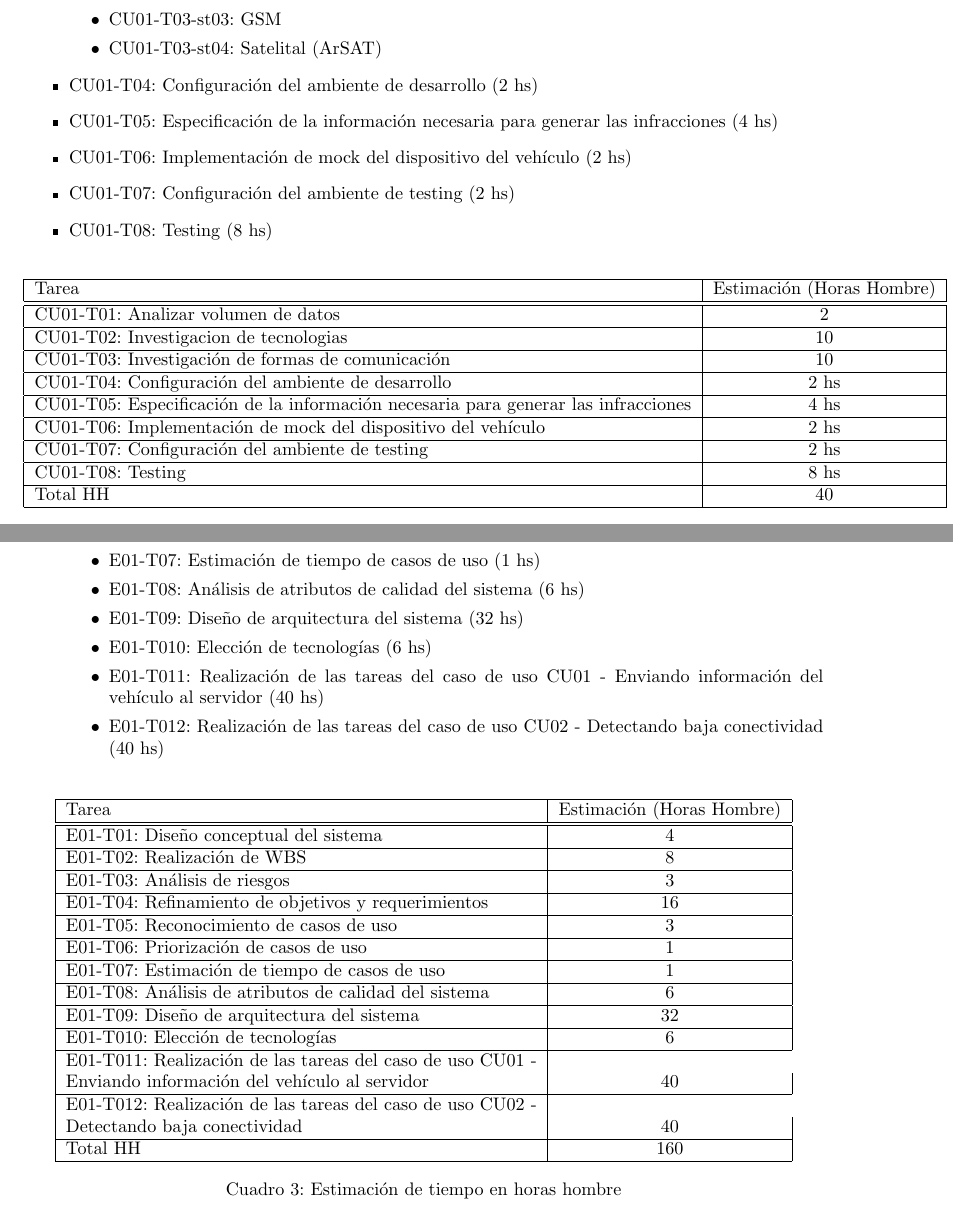
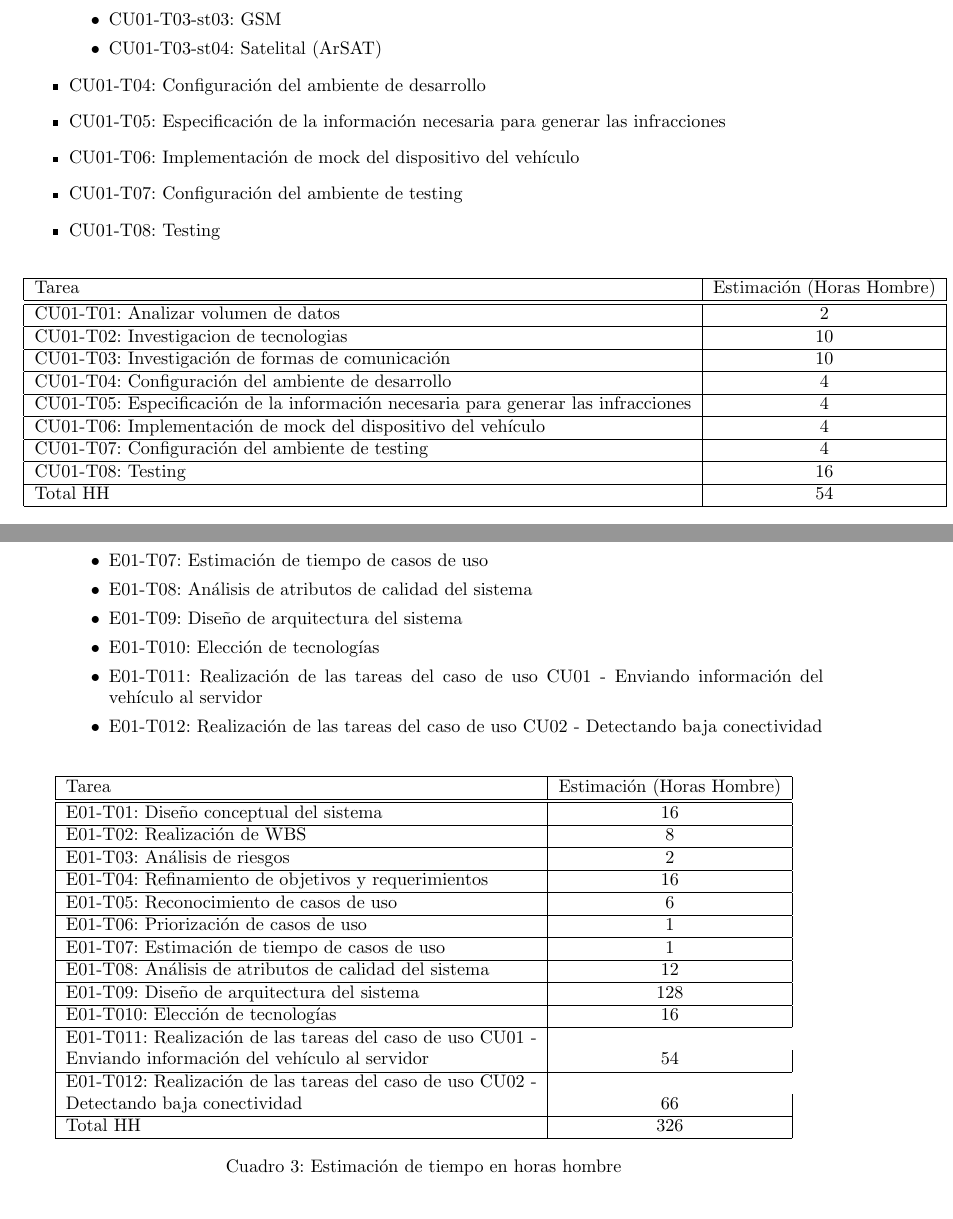
Before and after one commit to mreartes5/tps_ingenieria2, a LaTeX document (tp2/informe/informe.tex, which reads tp2/informe/sections/detalleprimera.tex): two parts of pages 5 and 7 of 8, joined at a grey line, cut so that both start at the same text. Compiled offline with pdfLaTeX.

Commit message:
arregladas las hh en el informe, tomando la info que nos quedo del gantt

```diff
--- a/tp2/informe/sections/detalleprimera.tex
+++ b/tp2/informe/sections/detalleprimera.tex
@@ -32,11 +32,11 @@ Tareas:
 \item CU01-T03-st04: Satelital (ArSAT)
 \end{itemize}
 
-\item CU01-T04: Configuración del ambiente de desarrollo (2 hs)
-\item CU01-T05: Especificación de la información necesaria para generar las infracciones (4 hs)
-\item CU01-T06: Implementación de mock del dispositivo del vehículo (2 hs)
-\item CU01-T07: Configuración del ambiente de testing (2 hs)
-\item CU01-T08: Testing (8 hs)
+\item CU01-T04: Configuración del ambiente de desarrollo
+\item CU01-T05: Especificación de la información necesaria para generar las infracciones
+\item CU01-T06: Implementación de mock del dispositivo del vehículo
+\item CU01-T07: Configuración del ambiente de testing
+\item CU01-T08: Testing
 
 \end{itemize}
 
@@ -49,12 +49,12 @@ Tarea & Estimación (Horas Hombre) \\
 CU01-T01: Analizar volumen de datos & 2 \\ \hline
 CU01-T02: Investigacion de tecnologias & 10 \\ \hline
 CU01-T03: Investigación de formas de comunicación & 10 \\ \hline
-CU01-T04: Configuración del ambiente de desarrollo & 2 hs \\ \hline
-CU01-T05: Especificación de la información necesaria para generar las infracciones & 4 hs \\ \hline
-CU01-T06: Implementación de mock del dispositivo del vehículo & 2 hs \\ \hline
-CU01-T07: Configuración del ambiente de testing & 2 hs \\ \hline
-CU01-T08: Testing & 8 hs \\ \hline
-Total HH & 40 \\ \hline
+CU01-T04: Configuración del ambiente de desarrollo & 4 \\ \hline
+CU01-T05: Especificación de la información necesaria para generar las infracciones & 4 \\ \hline
+CU01-T06: Implementación de mock del dispositivo del vehículo & 4 \\ \hline
+CU01-T07: Configuración del ambiente de testing & 4 \\ \hline
+CU01-T08: Testing & 16 \\ \hline
+Total HH & 54 \\ \hline
 \end{tabular}
 \caption{Estimación de tiempo en horas hombre de las tareas del CU01}
 \label{tabla:sencilla}
@@ -133,6 +126,0 @@ PONER GRAFO DE DEPENDENCIAS ENTRE TAREAS DEL CU02
-\item E01-T07: Estimación de tiempo de casos de uso (1 hs)
-\item E01-T08: Análisis de atributos de calidad del sistema (6 hs)
-\item E01-T09: Diseño de arquitectura del sistema (32 hs)
-\item E01-T010: Elección de tecnologías (6 hs)
-\item E01-T011: Realización de las tareas del caso de uso CU01 - Enviando información del vehículo al servidor (40 hs)
-\item E01-T012: Realización de las tareas del caso de uso CU02 - Detectando baja conectividad (40 hs)
@@ -139,3 +133,9 @@ PONER GRAFO DE DEPENDENCIAS ENTRE TAREAS DEL CU02
+\item E01-T07: Estimación de tiempo de casos de uso
+\item E01-T08: Análisis de atributos de calidad del sistema
+\item E01-T09: Diseño de arquitectura del sistema
+\item E01-T010: Elección de tecnologías
+\item E01-T011: Realización de las tareas del caso de uso CU01 - Enviando información del vehículo al servidor
+\item E01-T012: Realización de las tareas del caso de uso CU02 - Detectando baja conectividad
 \end{itemize}
 \end{itemize}
 
@@ -146,19 +146,19 @@ PONER GRAFO DE DEPENDENCIAS ENTRE TAREAS DEL CU02
 \hline
 Tarea & Estimación (Horas Hombre) \\
 \hline \hline
-E01-T01: Diseño conceptual del sistema & 4 \\ \hline
+E01-T01: Diseño conceptual del sistema & 16 \\ \hline
 E01-T02: Realización de WBS & 8 \\ \hline
-E01-T03: Análisis de riesgos & 3 \\ \hline
+E01-T03: Análisis de riesgos & 2 \\ \hline
 E01-T04: Refinamiento de objetivos y requerimientos & 16 \\ \hline
-E01-T05: Reconocimiento de casos de uso & 3 \\ \hline
+E01-T05: Reconocimiento de casos de uso & 6 \\ \hline
 E01-T06: Priorización de casos de uso & 1 \\ \hline
 E01-T07: Estimación de tiempo de casos de uso & 1 \\ \hline
-E01-T08: Análisis de atributos de calidad del sistema & 6 \\ \hline
-E01-T09: Diseño de arquitectura del sistema & 32 \\ \hline
-E01-T010: Elección de tecnologías & 6 \\ \hline
-E01-T011: Realización de las tareas del caso de uso CU01 - \\ Enviando información del vehículo al servidor & 40 \\ \hline
-E01-T012: Realización de las tareas del caso de uso CU02 - \\ Detectando baja conectividad & 40 \\ \hline
-Total HH & 160 \\ \hline
+E01-T08: Análisis de atributos de calidad del sistema & 12 \\ \hline
+E01-T09: Diseño de arquitectura del sistema & 128 \\ \hline
+E01-T010: Elección de tecnologías & 16 \\ \hline
+E01-T011: Realización de las tareas del caso de uso CU01 - \\ Enviando información del vehículo al servidor & 54 \\ \hline
+E01-T012: Realización de las tareas del caso de uso CU02 - \\ Detectando baja conectividad & 66 \\ \hline
+Total HH & 326 \\ \hline
 \end{tabular}
 \caption{Estimación de tiempo en horas hombre}
 \label{tabla:sencilla}
```
Also changed, not shown: tp2/informe/sections/cu.tex (+2 -2 lines), tp2/informe/sections/detalleprimera.tex (24 more changed lines).
